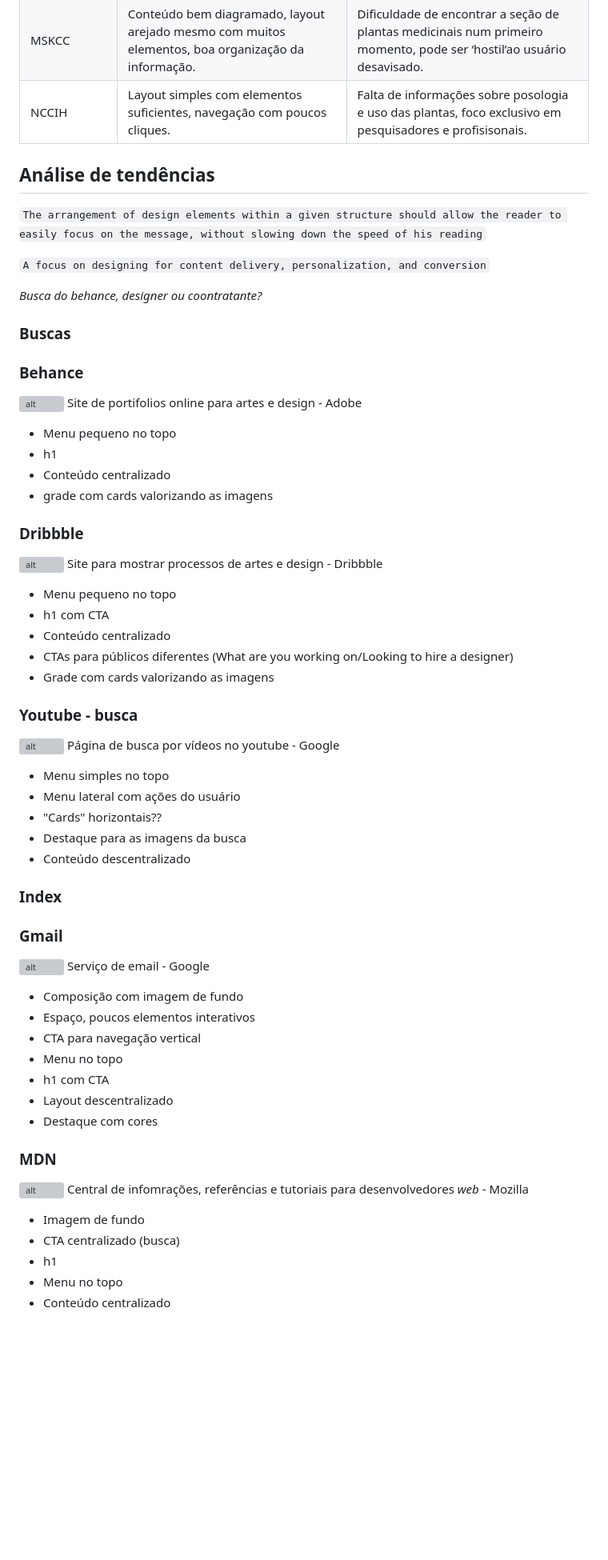
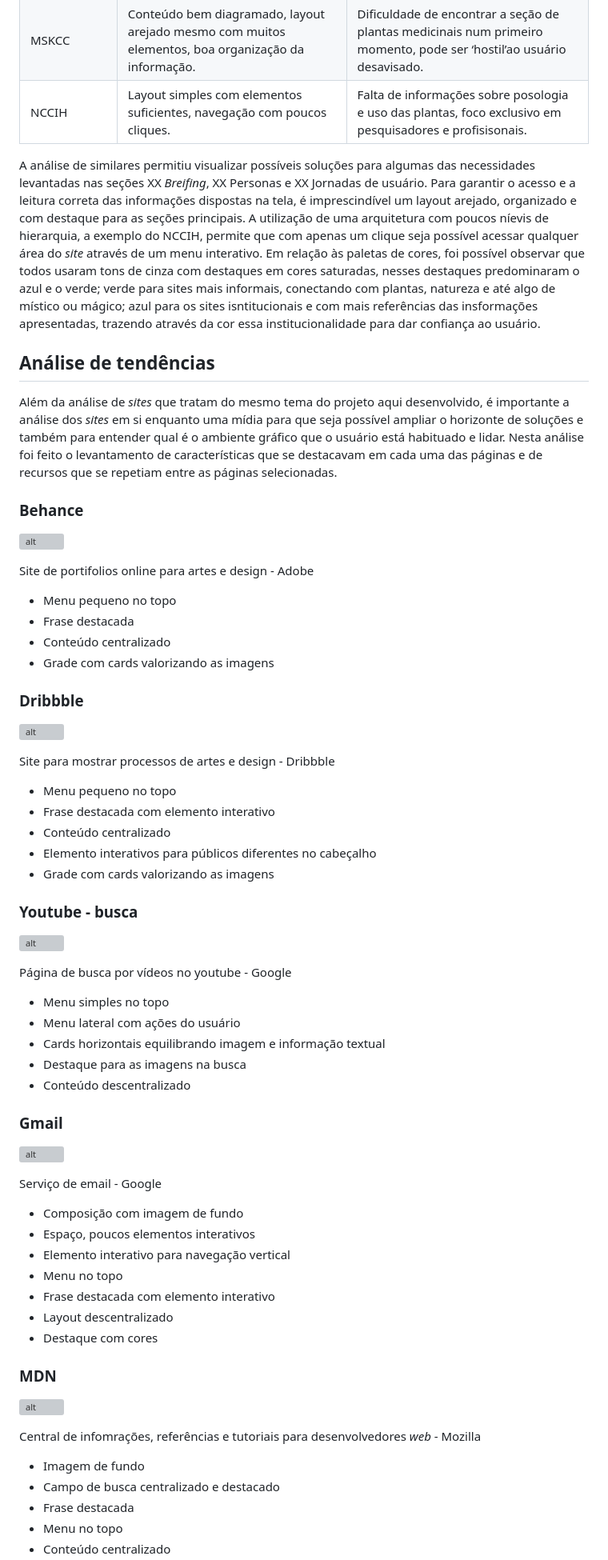
Before and after one commit to eupiteco/PCC-redesign-site-horto, a Markdown page: md/2-plano-estrategia.md, the part around the change printed below. Shown: that part at 80% size. Rendered like a GitHub page; blank space fills up the shorter version; grey boxes are pictures that could not be loaded.

```diff
--- a/md/2-plano-estrategia.md
+++ b/md/2-plano-estrategia.md
@@ -458,60 +456,68 @@ Este site foi indicado pela organização textual das informações através de
   </tr>
 </table>
 
+A análise de similares permitiu visualizar possíveis soluções para algumas das necessidades levantadas nas seções XX _Breifing_, XX Personas e XX Jornadas de usuário. Para garantir o acesso e a leitura correta das informações dispostas na tela, é imprescindível um layout arejado, organizado e com destaque para as seções principais. A utilização de uma arquitetura com poucos níevis de hierarquia, a exemplo do NCCIH, permite que com apenas um clique seja possível acessar qualquer área do _site_ através de um menu interativo. Em relação às paletas de cores, foi possível observar que todos usaram tons de cinza com destaques em cores saturadas, nesses destaques predominaram o azul e o verde; verde para sites mais informais, conectando com plantas, natureza e até algo de místico ou mágico; azul para os sites isntitucionais e com mais referências das insformações apresentadas, trazendo através da cor essa institucionalidade para dar confiança ao usuário.
+
 ## Análise de tendências
 
-`The arrangement of design elements within a given structure should allow the reader to easily focus on the message, without slowing down the speed of his reading`
-
-`A focus on designing for content delivery, personalization, and conversion`
-
-_Busca do behance, designer ou coontratante?_
-
-### Buscas
+Além da análise de _sites_ que tratam do mesmo tema do projeto aqui desenvolvido, é importante a análise dos _sites_ em si enquanto uma mídia para que seja possível ampliar o horizonte de soluções e também para entender qual é o ambiente gráfico que o usuário está habituado e lidar. Nesta análise foi feito o levantamento de características que se destacavam em cada uma das páginas e de recursos que se repetiam entre as páginas selecionadas.
 
 ### Behance
+
 ![alt](../images/tendencias/behance.png)
+
 Site de portifolios online para artes e design - Adobe
+
 * Menu pequeno no topo
-* h1
+* Frase destacada
 * Conteúdo centralizado
-* grade com cards valorizando as imagens
+* Grade com cards valorizando as imagens
 
 ### Dribbble
+
 ![alt](../images/tendencias/dribbble.png)
+
 Site para mostrar processos de artes e design - Dribbble
+
 * Menu pequeno no topo
-* h1 com CTA
+* Frase destacada com elemento interativo
 * Conteúdo centralizado
-* CTAs para públicos diferentes (What are you working on/Looking to hire a designer)
+* Elemento interativos para públicos diferentes no cabeçalho
 * Grade com cards valorizando as imagens
 
 ### Youtube - busca
+
 ![alt](../images/tendencias/yt-busca.png)
+
 Página de busca por vídeos no youtube - Google
+
 * Menu simples no topo
 * Menu lateral com ações do usuário
-* "Cards" horizontais??
-* Destaque para as imagens da busca
+* Cards horizontais equilibrando imagem e informação textual
+* Destaque para as imagens na busca
 * Conteúdo descentralizado
 
-### Index
+### Gmail
 
-### Gmail
 ![alt](../images/tendencias/gmail.png)
+
 Serviço de email - Google
+
 * Composição com imagem de fundo
 * Espaço, poucos elementos interativos
-* CTA para navegação vertical
+* Elemento interativo para navegação vertical
 * Menu no topo
-* h1 com CTA
+* Frase destacada com elemento interativo
 * Layout descentralizado
 * Destaque com cores
 
 ### MDN
 ![alt](../images/tendencias/mdn.png)
+
 Central de infomrações, referências e tutoriais para desenvolvedores _web_ - Mozilla
+
 * Imagem de fundo
-* CTA centralizado (busca)
-* h1
+* Campo de busca centralizado e destacado
+* Frase destacada
 * Menu no topo
 * Conteúdo centralizado
```
Also changed, not shown: other parts of md/2-plano-estrategia.md (+68 -53 lines), md/1-introducao.md (+27 -27 lines), images/similares/asplantasmedicinais.png (added), images/similares/emcuram.png (added), images/similares/mskcc.png (added), images/similares/nccih.png (added), images/similares/tuasaude.png (added), 3 other files.
